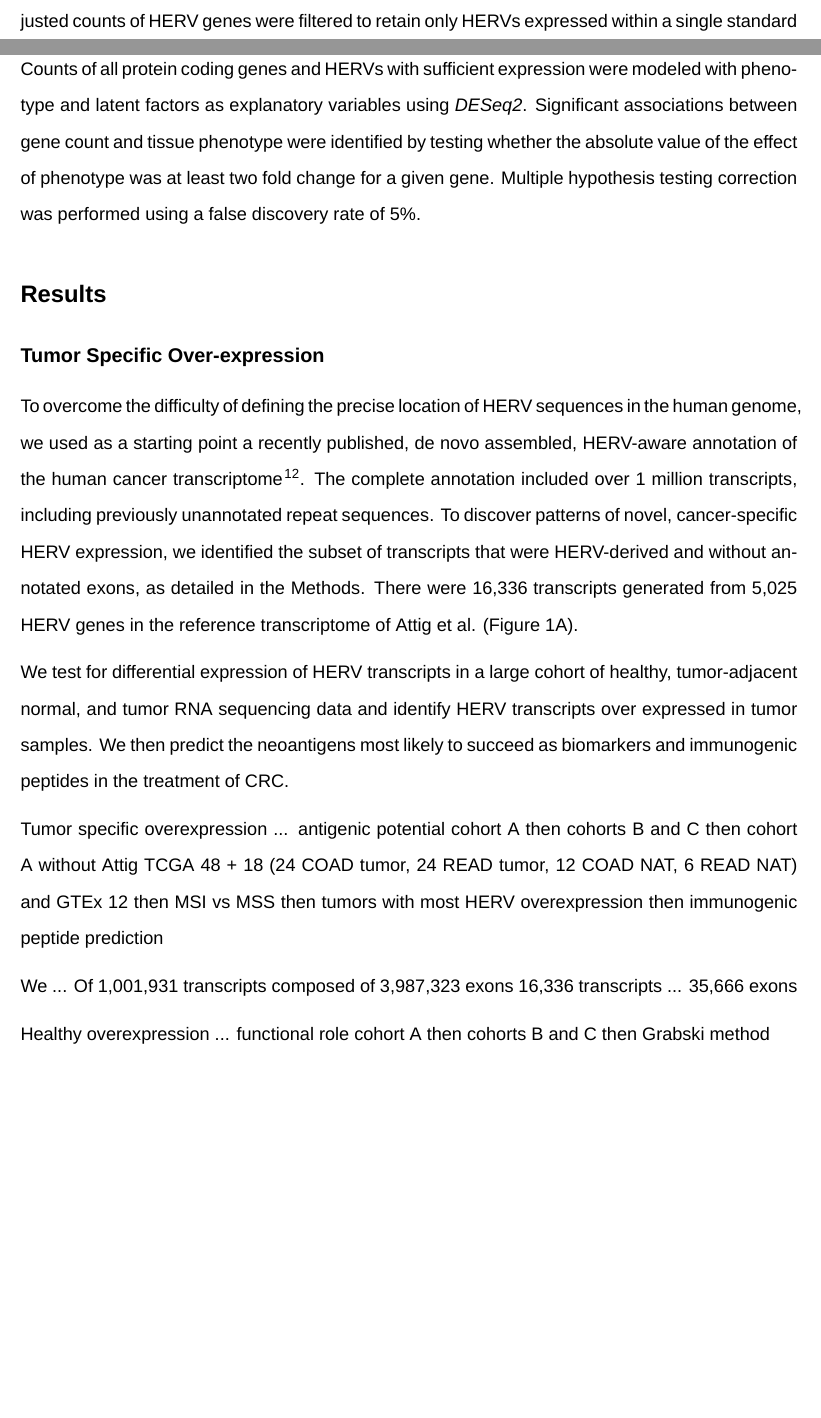
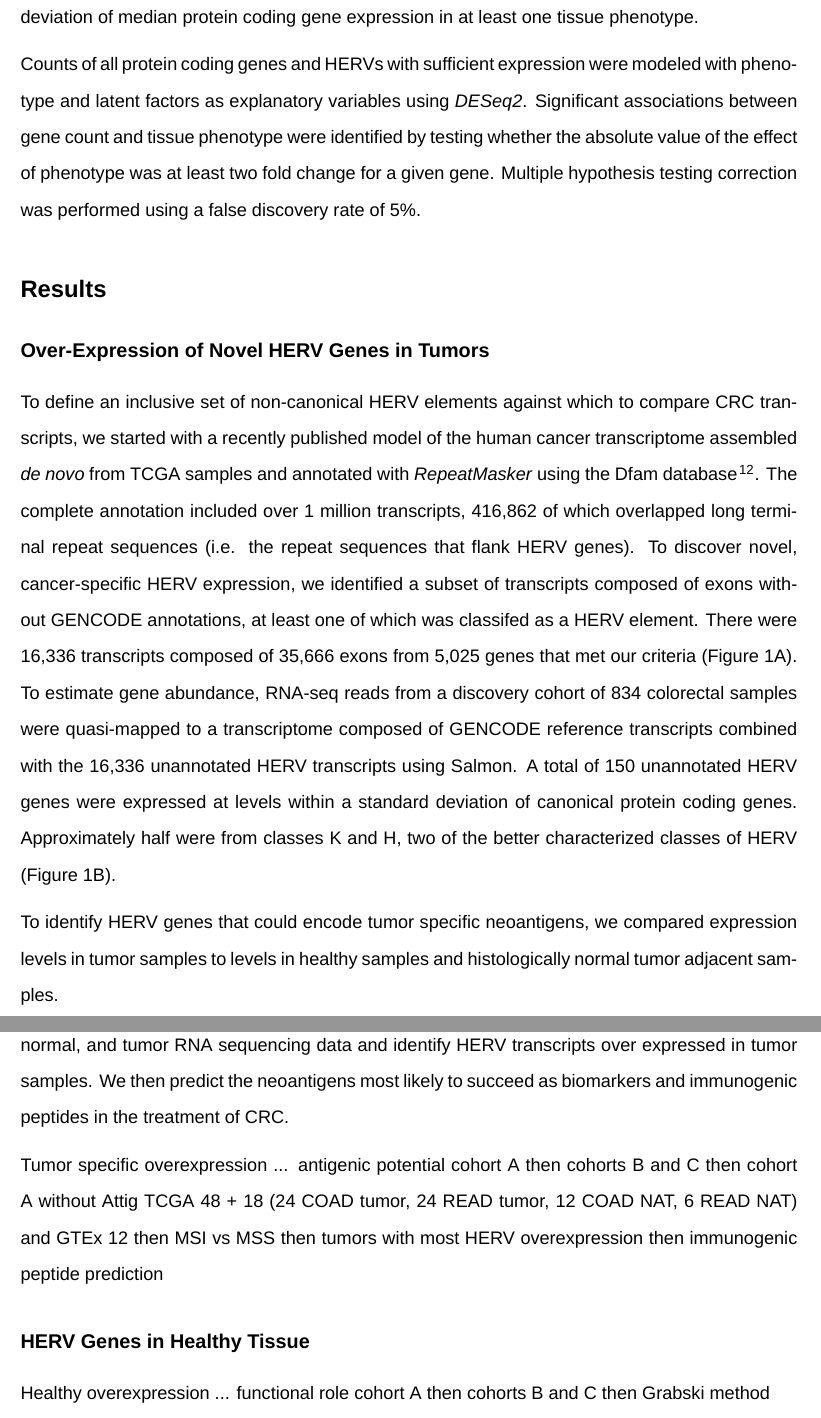
Before and after one commit to dampierch/herv, a LaTeX document (manuscript/main.tex): two parts of pages 7 and 8 of 13 before the commit and two parts of pages 8 and 9 of 13 after it, joined at a grey line, cut at the place of the change, the shorter picture padded with empty space. Compiled offline with XeLaTeX; a missing font is replaced by an installed copy or a similar font.

Commit message:
minor progress on results

```diff
--- a/manuscript/main.tex
+++ b/manuscript/main.tex
@@ -174,11 +176,17 @@ Significant associations between gene count and tissue phenotype were identified
 Multiple hypothesis testing correction was performed using a false discovery rate of 5\%.
 
 \section*{Results}
-\subsection*{Tumor Specific Over-expression}
-To overcome the difficulty of defining the precise location of HERV sequences in the human genome, we used as a starting point a recently published, de novo assembled, HERV-aware annotation of the human cancer transcriptome \citep{Attig2019}.
-The complete annotation included over 1 million transcripts, including previously unannotated repeat sequences.
-To discover patterns of novel, cancer-specific HERV expression, we identified the subset of transcripts that were HERV-derived and without annotated exons, as detailed in the Methods.
-There were 16,336 transcripts generated from 5,025 HERV genes in the reference transcriptome of Attig et al. (Figure \ref{fig:ele_sum}A).
+\subsection*{Over-Expression of Novel HERV Genes in Tumors}
+To define an inclusive set of non-canonical HERV elements against which to compare CRC transcripts, we started with a recently published model of the human cancer transcriptome assembled \emph{de novo} from TCGA samples and annotated with \emph{RepeatMasker} using the Dfam database \citep{Attig2019}.
+The complete annotation included over 1 million transcripts, 416,862 of which overlapped long terminal repeat sequences (i.e. the repeat sequences that flank HERV genes).
+To discover novel, cancer-specific HERV expression, we identified a subset of transcripts composed of exons without GENCODE annotations, at least one of which was classifed as a HERV element.
+There were 16,336 transcripts composed of 35,666 exons from 5,025 genes that met our criteria (Figure \ref{fig:ele_sum}A).
+To estimate gene abundance, RNA-seq reads from a discovery cohort of 834 colorectal samples were quasi-mapped to a transcriptome composed of GENCODE reference transcripts combined with the 16,336 unannotated HERV transcripts using Salmon.
+A total of 150 unannotated HERV genes were expressed at levels within a standard deviation of canonical protein coding genes.
+Approximately half were from classes K and H, two of the better characterized classes of HERV (Figure \ref{fig:ele_sum}B).
+
+To identify HERV genes that could encode tumor specific neoantigens, we compared expression levels in tumor samples to levels in healthy samples and histologically normal tumor adjacent samples.
+
 
 
 
@@ -194,8 +202,7 @@ then MSI vs MSS
 then tumors with most HERV overexpression
 then immunogenic peptide prediction
 
-We ...
-Of 1,001,931 transcripts composed of 3,987,323 exons 16,336 transcripts ... 35,666 exons
+\subsection*{HERV Genes in Healthy Tissue}
 
 Healthy overexpression ... functional role
 cohort A
```
Also changed, not shown: manuscript/main.tex (16 more changed lines).
